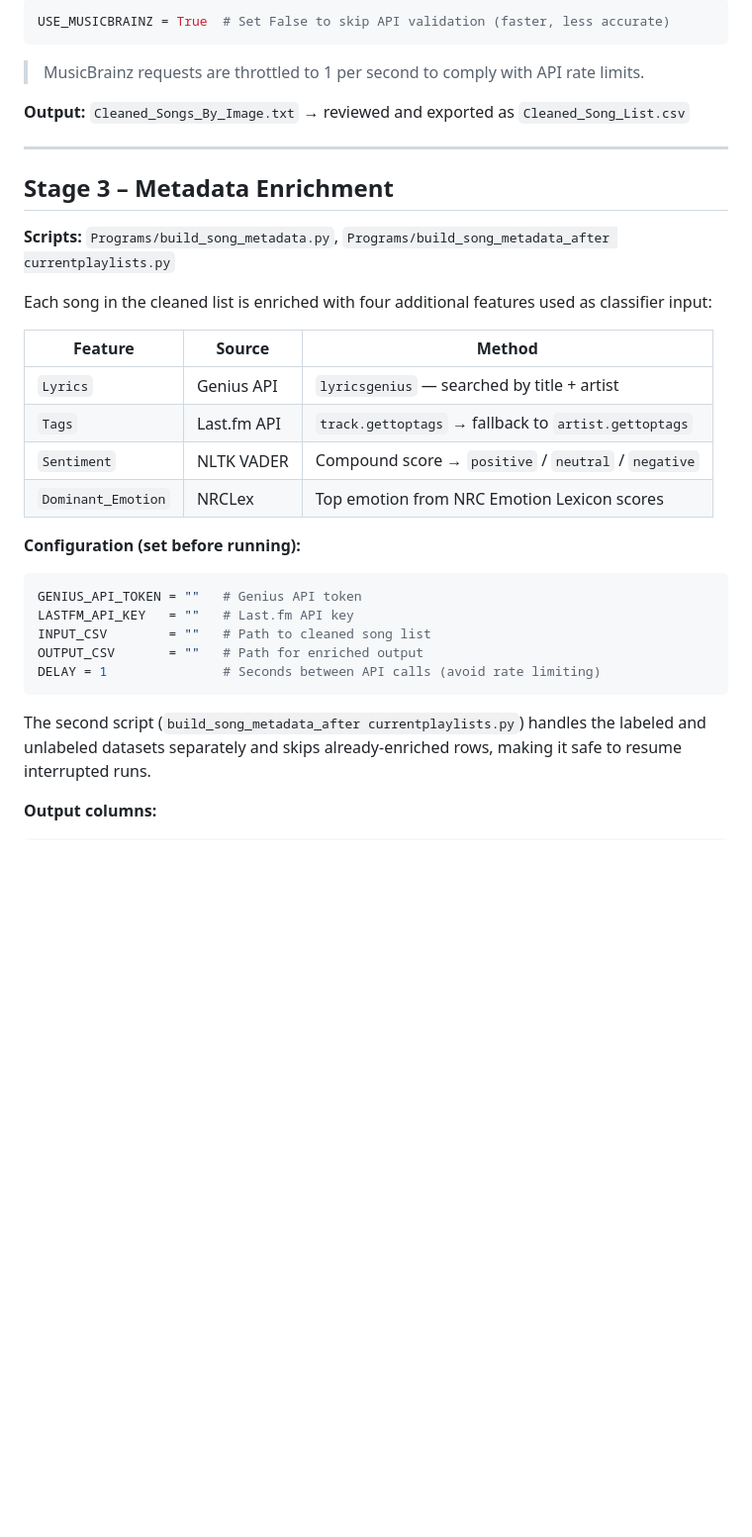
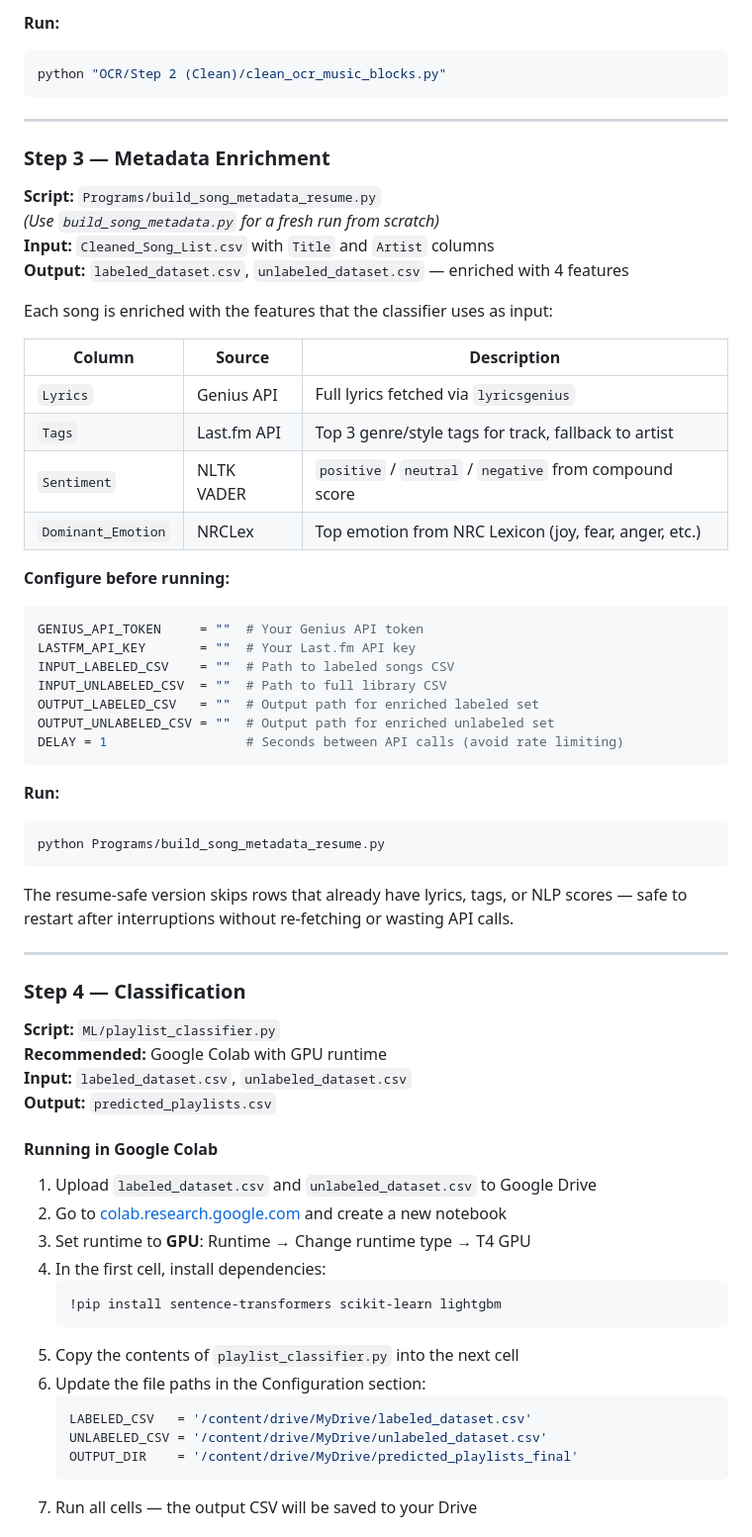
Before and after one commit to komo-248/Music-ML-Playlist-Classifier, a Markdown page: README.md, the part around one of its changes. Shown at 99% size. Rendered like a GitHub page; blank space fills up the shorter version.

````diff
--- a/README.md
+++ b/README.md
@@ -122,38 +161,69 @@ The raw OCR output is noisy — timestamps, UI text, and partial reads all conta
 
-```python
-USE_MUSICBRAINZ = True  # Set False to skip API validation (faster, less accurate)
+**Run:**
+```bash
+python "OCR/Step 2 (Clean)/clean_ocr_music_blocks.py"
 ```
-
-> MusicBrainz requests are throttled to 1 per second to comply with API rate limits.
-
-**Output:** `Cleaned_Songs_By_Image.txt` → reviewed and exported as `Cleaned_Song_List.csv`
 
 ---
 
-## Stage 3 – Metadata Enrichment
+### Step 3 — Metadata Enrichment
 
-**Scripts:** `Programs/build_song_metadata.py`, `Programs/build_song_metadata_after currentplaylists.py`
+**Script:** `Programs/build_song_metadata_resume.py`
+*(Use `build_song_metadata.py` for a fresh run from scratch)*
+**Input:** `Cleaned_Song_List.csv` with `Title` and `Artist` columns
+**Output:** `labeled_dataset.csv`, `unlabeled_dataset.csv` — enriched with 4 features
 
-Each song in the cleaned list is enriched with four additional features used as classifier input:
+Each song is enriched with the features that the classifier uses as input:
 
-| Feature | Source | Method |
-|---------|--------|--------|
-| `Lyrics` | Genius API | `lyricsgenius` — searched by title + artist |
-| `Tags` | Last.fm API | `track.gettoptags` → fallback to `artist.gettoptags` |
-| `Sentiment` | NLTK VADER | Compound score → `positive` / `neutral` / `negative` |
-| `Dominant_Emotion` | NRCLex | Top emotion from NRC Emotion Lexicon scores |
+| Column | Source | Description |
+|--------|--------|-------------|
+| `Lyrics` | Genius API | Full lyrics fetched via `lyricsgenius` |
+| `Tags` | Last.fm API | Top 3 genre/style tags for track, fallback to artist |
+| `Sentiment` | NLTK VADER | `positive` / `neutral` / `negative` from compound score |
+| `Dominant_Emotion` | NRCLex | Top emotion from NRC Lexicon (joy, fear, anger, etc.) |
 
-**Configuration (set before running):**
-
+**Configure before running:**
 ```python
-GENIUS_API_TOKEN = ""   # Genius API token
-LASTFM_API_KEY   = ""   # Last.fm API key
-INPUT_CSV        = ""   # Path to cleaned song list
-OUTPUT_CSV       = ""   # Path for enriched output
-DELAY = 1               # Seconds between API calls (avoid rate limiting)
+GENIUS_API_TOKEN     = ""  # Your Genius API token
+LASTFM_API_KEY       = ""  # Your Last.fm API key
+INPUT_LABELED_CSV    = ""  # Path to labeled songs CSV
+INPUT_UNLABELED_CSV  = ""  # Path to full library CSV
+OUTPUT_LABELED_CSV   = ""  # Output path for enriched labeled set
+OUTPUT_UNLABELED_CSV = ""  # Output path for enriched unlabeled set
+DELAY = 1                  # Seconds between API calls (avoid rate limiting)
 ```
 
-The second script (`build_song_metadata_after currentplaylists.py`) handles the labeled and unlabeled datasets separately and skips already-enriched rows, making it safe to resume interrupted runs.
+**Run:**
+```bash
+python Programs/build_song_metadata_resume.py
+```
 
-**Output columns:**
+The resume-safe version skips rows that already have lyrics, tags, or NLP scores — safe to restart after interruptions without re-fetching or wasting API calls.
 
+---
+
+### Step 4 — Classification
+
+**Script:** `ML/playlist_classifier.py`
+**Recommended:** Google Colab with GPU runtime
+**Input:** `labeled_dataset.csv`, `unlabeled_dataset.csv`
+**Output:** `predicted_playlists.csv`
+
+#### Running in Google Colab
+
+1. Upload `labeled_dataset.csv` and `unlabeled_dataset.csv` to Google Drive
+2. Go to [colab.research.google.com](https://colab.research.google.com) and create a new notebook
+3. Set runtime to **GPU**: Runtime → Change runtime type → T4 GPU
+4. In the first cell, install dependencies:
+   ```python
+   !pip install sentence-transformers scikit-learn lightgbm
+   ```
+5. Copy the contents of `playlist_classifier.py` into the next cell
+6. Update the file paths in the Configuration section:
+   ```python
+   LABELED_CSV   = '/content/drive/MyDrive/labeled_dataset.csv'
+   UNLABELED_CSV = '/content/drive/MyDrive/unlabeled_dataset.csv'
+   OUTPUT_DIR    = '/content/drive/MyDrive/predicted_playlists_final'
+   ```
+7. Run all cells — the output CSV will be saved to your Drive
+
````
Also changed, not shown: other parts of README.md (+160 -184 lines).
